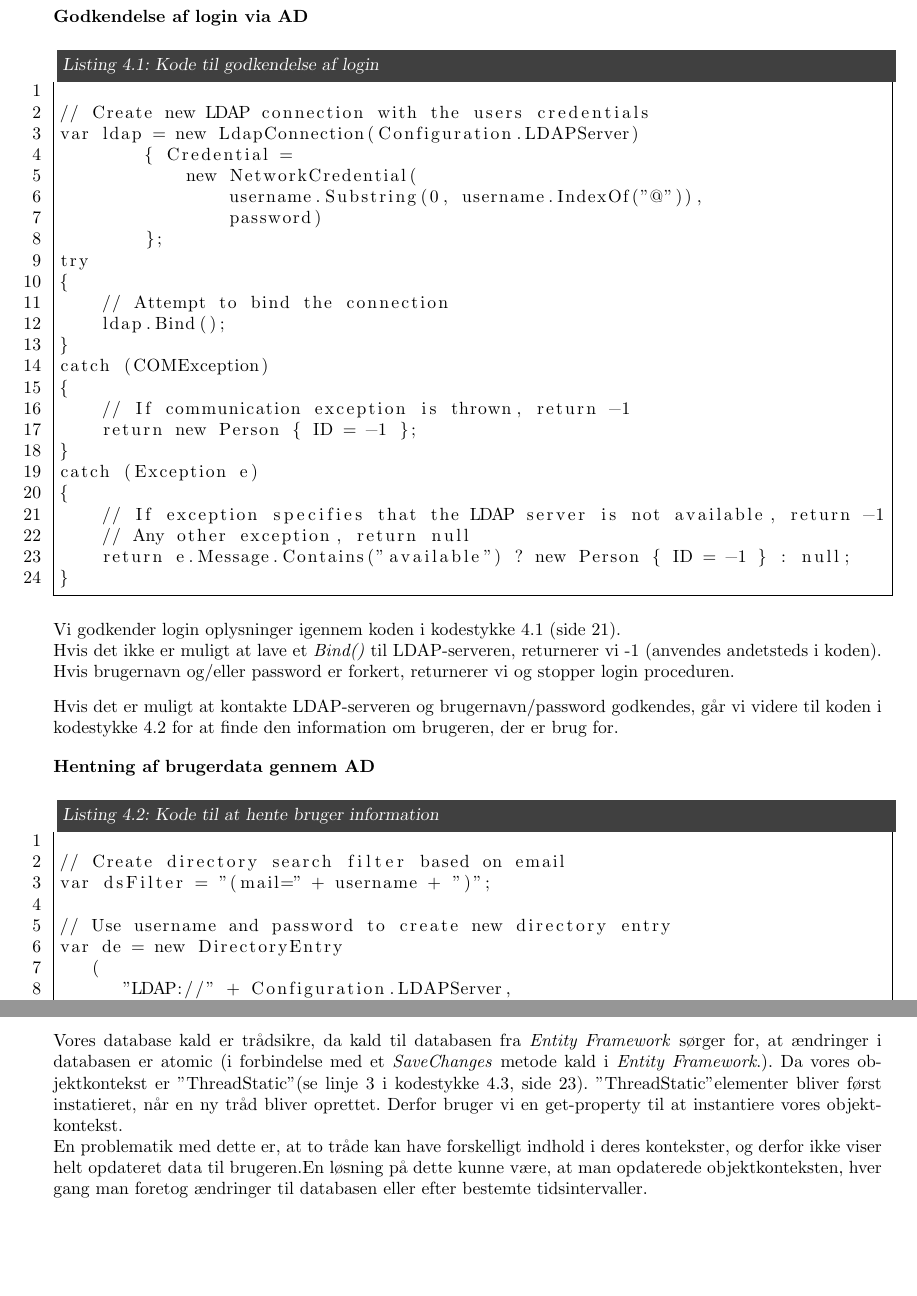
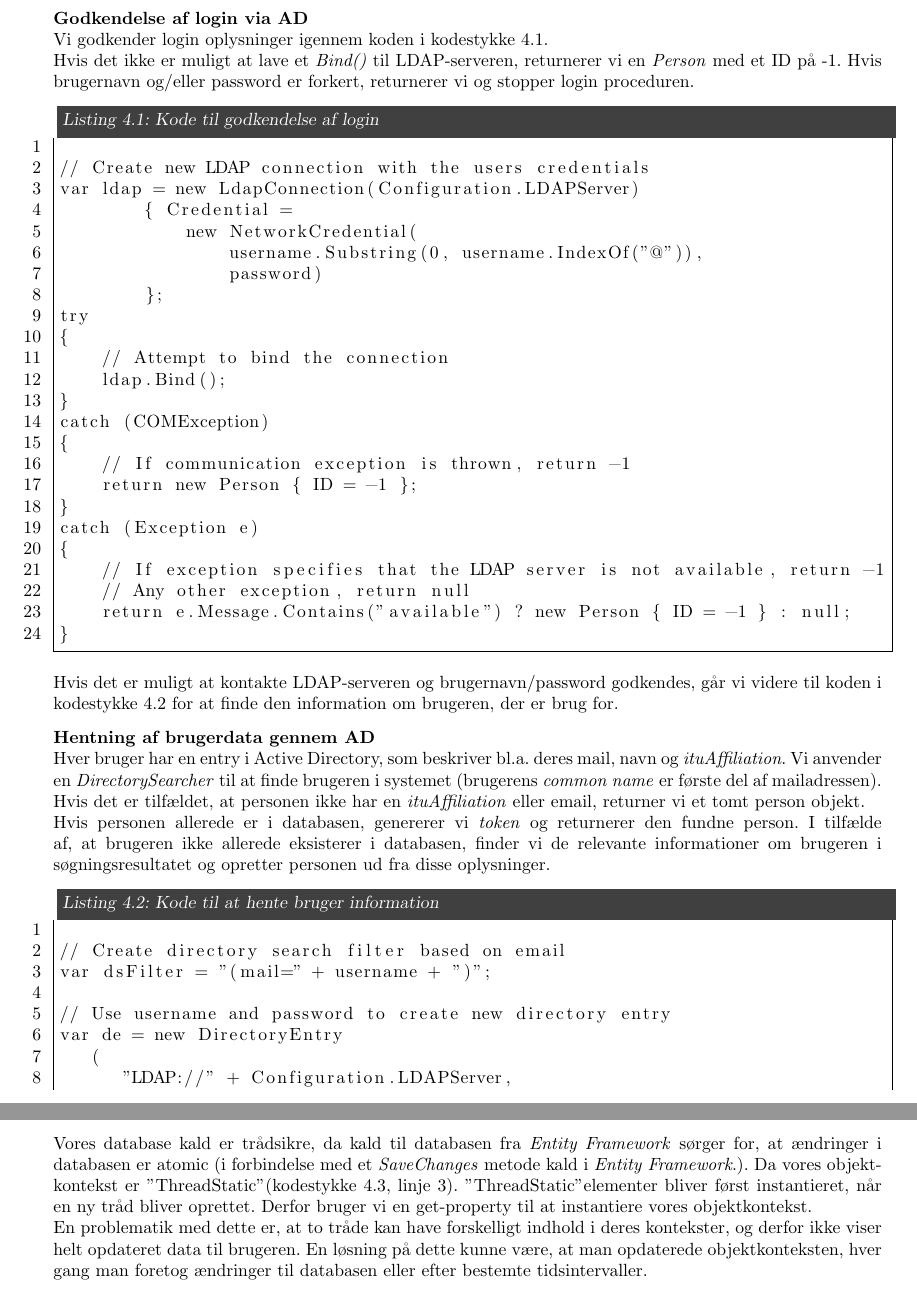
Before and after one commit to esfdk/itubs, a LaTeX document (Report/MainReportFile.tex, which reads Report/Chapters/Design/Technical/CodeExamples.tex): two parts of pages 25 and 27 of 67, joined at a grey line, cut so that both start at the same text, the shorter picture padded with empty space. Compiled offline with pdfLaTeX.

Commit message:
Code examples proofread

```diff
--- a/Report/Chapters/Design/Technical/CodeExamples.tex
+++ b/Report/Chapters/Design/Technical/CodeExamples.tex
@@ -7,12 +6,16 @@ Vi tilgår ITUs active directory i forbindelse med login og oprettelse af nye br
-\subsubsection{Godkendelse af login via AD}
-\label{Technical_CodeExamples_AD_authen}
+Vi tilgår ITUs Active Directory i forbindelse med login og oprettelse af nye brugere i systemet. Kodestykke \ref{AD-AUTH} og \ref{AD-GETINFO} køres i samme login metode, men vi har delt dem op for læsbarhedens skyld.
+
+\textbf{Godkendelse af login via AD}
+\\Vi godkender login oplysninger igennem koden i kodestykke \ref{AD-AUTH}.
+\\Hvis det ikke er muligt at lave et \textit{Bind()} til LDAP-serveren, returnerer vi en \textit{Person} med et ID på -1. Hvis brugernavn og/eller password er forkert, returnerer vi og stopper login proceduren.
+
 \input{Chapters/Design/Technical/Code/AD/ADAuthentication.tex}
-Vi godkender login oplysninger igennem koden i kodestykke \ref{AD-AUTH} (side \pageref{AD-AUTH}).
-\\Hvis det ikke er muligt at lave et \textit{Bind()} til LDAP-serveren, returnerer vi -1 (anvendes andetsteds i koden). Hvis brugernavn og/eller password er forkert, returnerer vi og stopper login proceduren.
 
 Hvis det er muligt at kontakte LDAP-serveren og brugernavn/password godkendes, går vi videre til koden i kodestykke \ref{AD-GETINFO} for at finde den information om brugeren, der er brug for.
 
-\subsubsection{Hentning af brugerdata gennem AD}
-\label{Technical_CodeExamples_AD_userdata}
+\textbf{Hentning af brugerdata gennem AD}
+\\Hver bruger har en entry i Active Directory, som beskriver bl.a. deres mail, navn og \textit{ituAffiliation}. Vi anvender en \textit{DirectorySearcher} til at finde brugeren i systemet (brugerens \textit{common name} er første del af mailadressen). Hvis  det er tilfældet, at personen ikke har en \textit{ituAffiliation} eller email, returner vi et tomt person objekt.
+\\Hvis personen allerede er i databasen, genererer vi \textit{token} og returnerer den fundne person. I tilfælde af, at brugeren ikke allerede eksisterer i databasen, finder vi de relevante informationer om brugeren i søgningsresultatet og opretter personen ud fra disse oplysninger.
+
 \input{Chapters/Design/Technical/Code/AD/ADGetInfo.tex}
 
@@ -21,7 +23,7 @@ Hvis det er muligt at kontakte LDAP-serveren og brugernavn/password godkendes, g
 \label{Technical_CodeExamples_threadstatic}
 Vores database kald er trådsikre, da kald til databasen fra \textit{Entity Framework} sørger for, at ændringer i databasen er atomic (i forbindelse med et \textit{SaveChanges} metode kald i \textit{Entity Framework}.).
-Da vores objektkontekst er "ThreadStatic" (se  linje 3 i kodestykke \ref{Code-ThreadStatic}, side \pageref{Code-ThreadStatic}). "ThreadStatic" elementer bliver først instatieret, når en ny tråd bliver oprettet. Derfor bruger vi en get-property til at instantiere vores objektkontekst.
-\\En problematik med dette er, at to tråde kan have forskelligt indhold i deres kontekster, og derfor ikke viser helt opdateret data til brugeren.En løsning på dette kunne være, at man opdaterede objektkonteksten, hver gang man foretog ændringer til databasen eller efter bestemte tidsintervaller.
+Da vores objektkontekst er "ThreadStatic" (kodestykke \ref{Code-ThreadStatic}, linje 3). "ThreadStatic" elementer bliver først instantieret, når en ny tråd bliver oprettet. Derfor bruger vi en get-property til at instantiere vores objektkontekst.
+\\En problematik med dette er, at to tråde kan have forskelligt indhold i deres kontekster, og derfor ikke viser helt opdateret data til brugeren. En løsning på dette kunne være, at man opdaterede objektkonteksten, hver gang man foretog ændringer til databasen eller efter bestemte tidsintervaller.
 \input{Chapters/Design/Technical/Code/ThreadStatic.tex}
 
 \section{Git repository og database/service information}
```
Also changed, not shown: Report/Chapters/Design/Technical/CodeExamples.tex (8 more changed lines).
